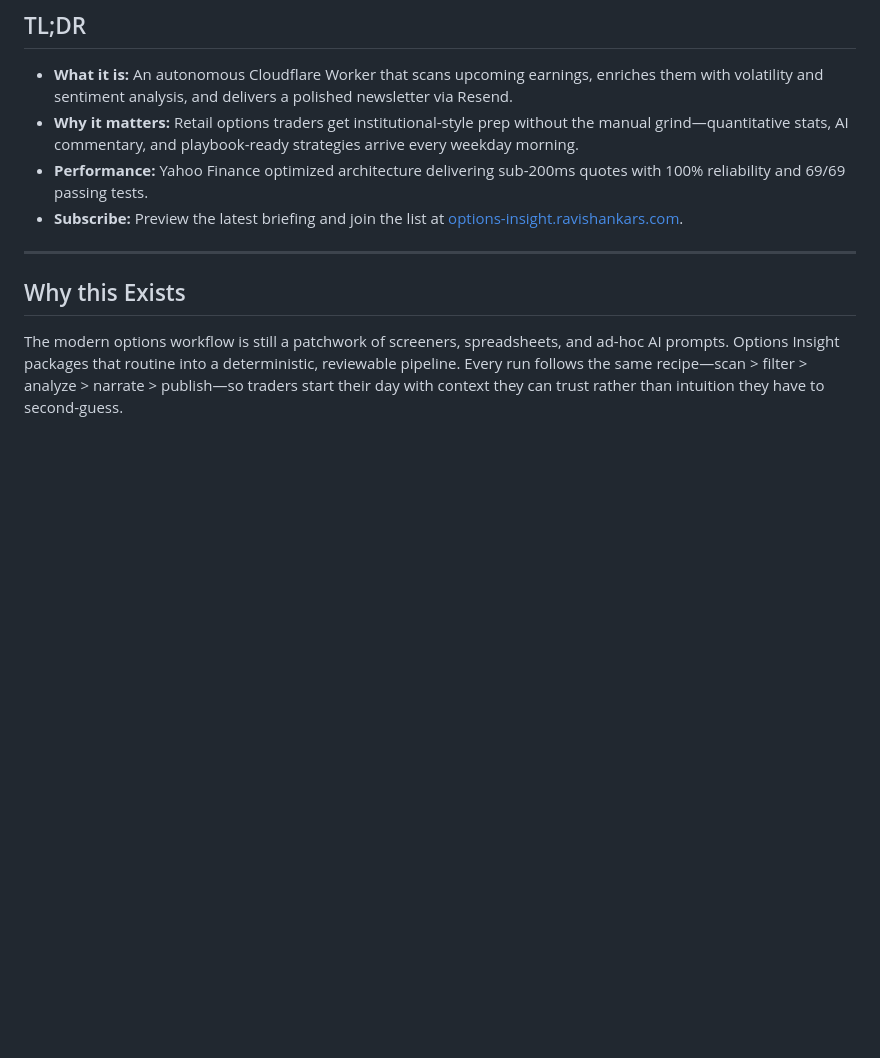
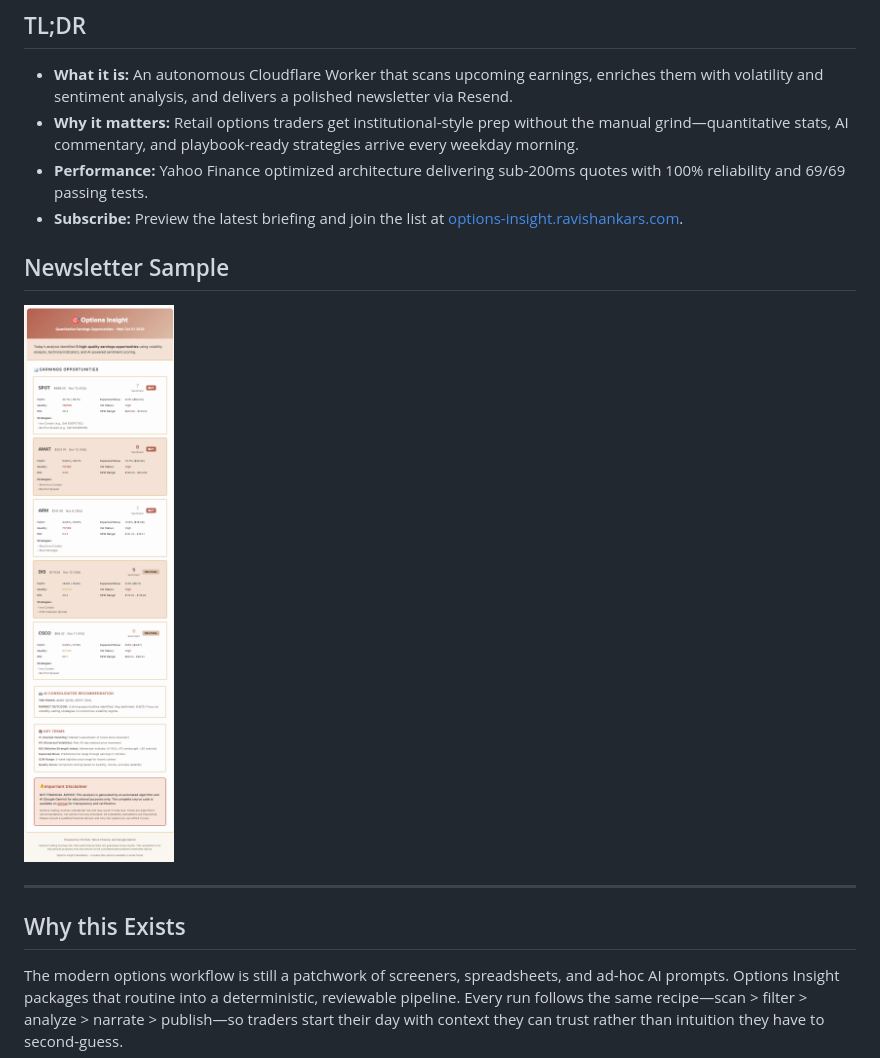
Before and after one commit to ravishan16/resend-ai-analyst, a Markdown page: README.md, the part around the change. GitHub-like rendering; pictures changed too: assets/newsletter-sample.png (added); blank space fills up the shorter version.

Commit message:
docs: add newsletter sample screenshot

```diff
--- a/README.md
+++ b/README.md
@@ -23,6 +23,9 @@
 - **Why it matters:** Retail options traders get institutional-style prep without the manual grind—quantitative stats, AI commentary, and playbook-ready strategies arrive every weekday morning.
 - **Performance:** Yahoo Finance optimized architecture delivering sub-200ms quotes with 100% reliability and 69/69 passing tests.
 - **Subscribe:** Preview the latest briefing and join the list at [options-insight.ravishankars.com](https://options-insight.ravishankars.com/).
+
+## Newsletter Sample
+![Newsletter Sample](assets/newsletter-sample.png)
 
 ---
 
```
